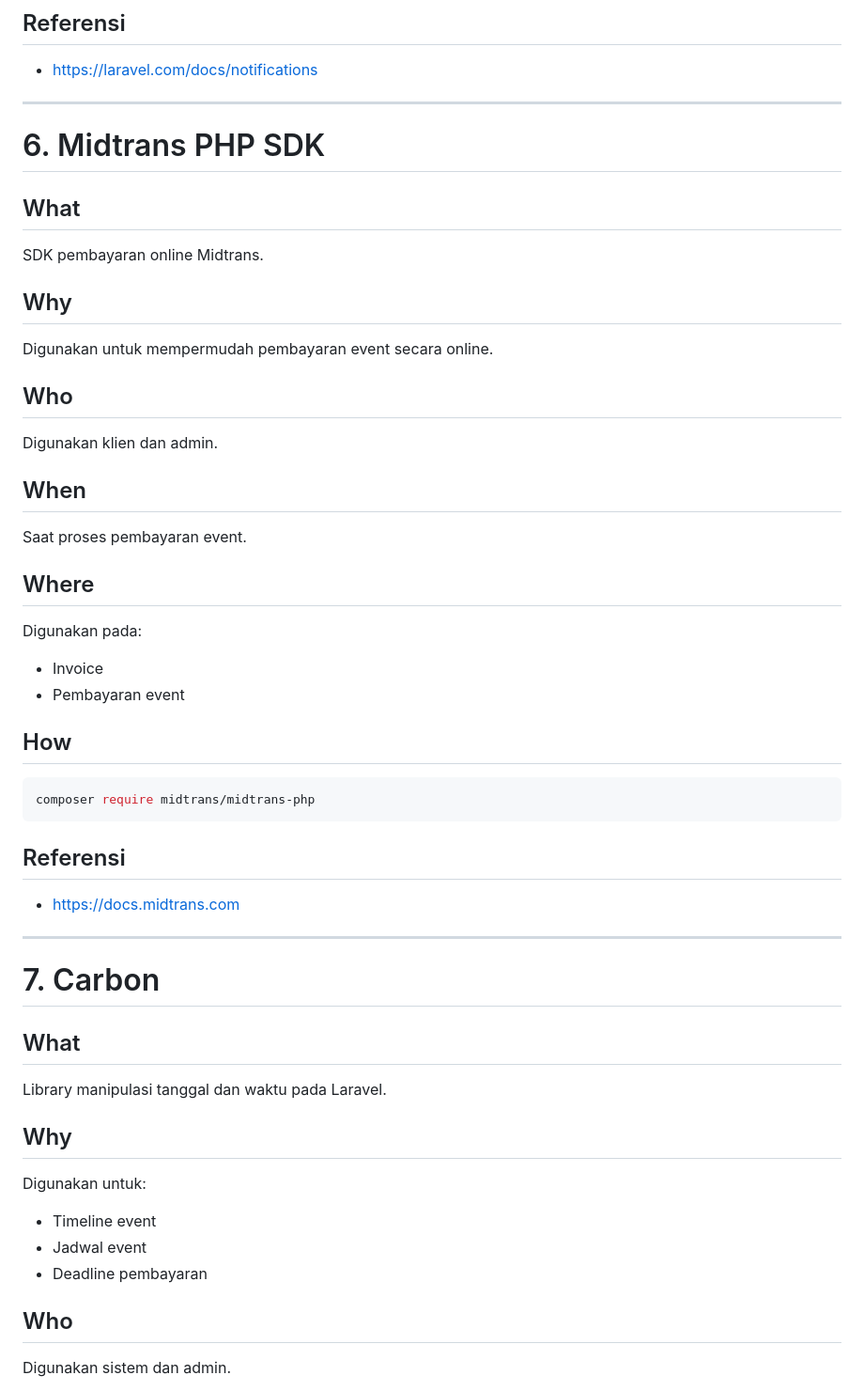
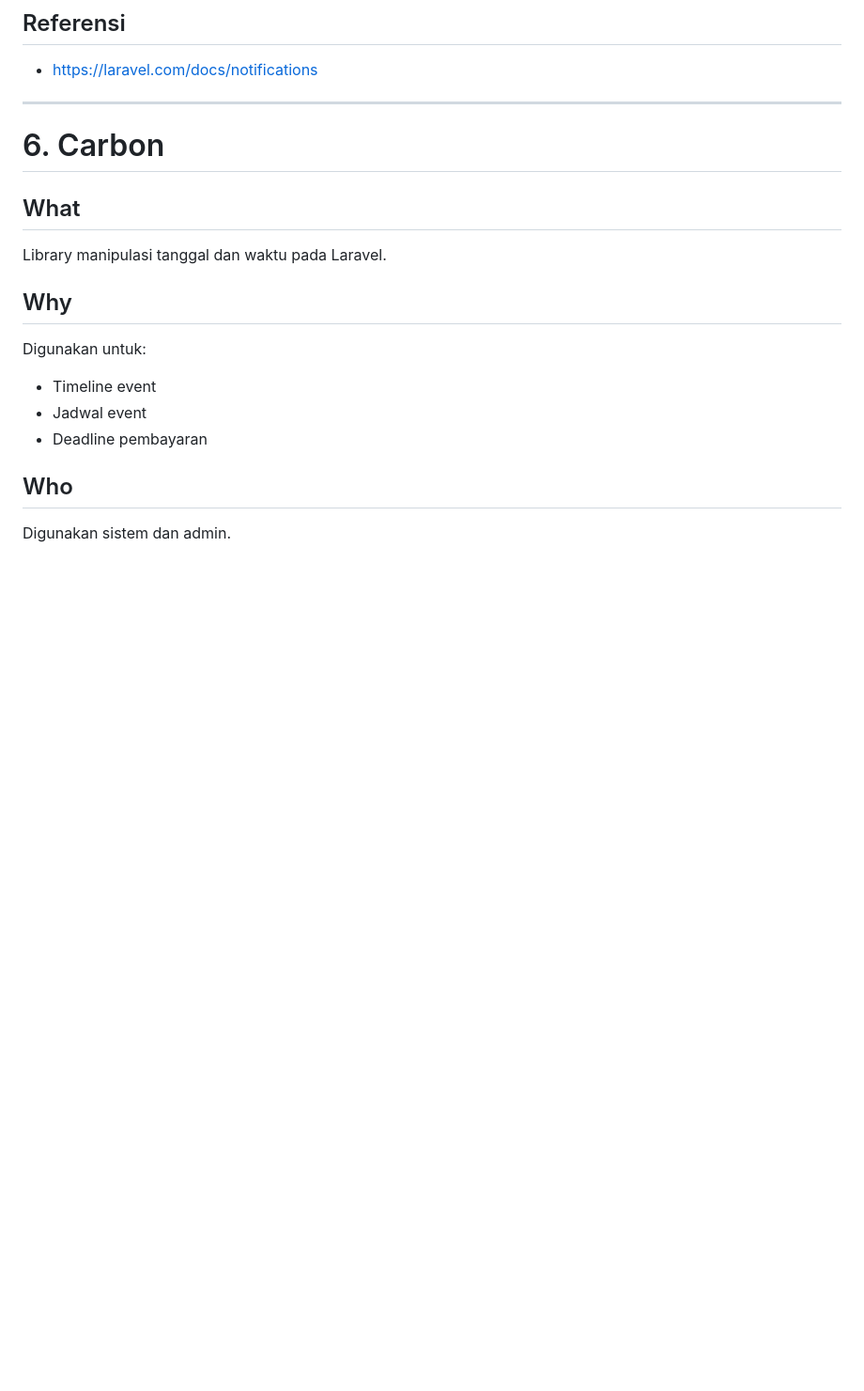
Before and after one commit to Ruster30/Kelompok6_PBL2D, a Markdown page: docs/dependency.md, the part around the change. Shown at 94% size. Drawn GitHub-style; blank space fills up the shorter version.

````diff
--- a/docs/dependency.md
+++ b/docs/dependency.md
@@ -181,38 +181,9 @@ php artisan make:notification EventNotification
 
 ---
 
-# 6. Midtrans PHP SDK
-
-## What
-SDK pembayaran online Midtrans.
-
-## Why
-Digunakan untuk mempermudah pembayaran event secara online.
-
-## Who
-Digunakan klien dan admin.
-
-## When
-Saat proses pembayaran event.
-
-## Where
-Digunakan pada:
-- Invoice
-- Pembayaran event
-
-## How
-
-```bash
-composer require midtrans/midtrans-php
-```
-
-## Referensi
-- https://docs.midtrans.com
-
----
 
 
-# 7. Carbon
+# 6. Carbon
 
 ## What
 Library manipulasi tanggal dan waktu pada Laravel.
````
